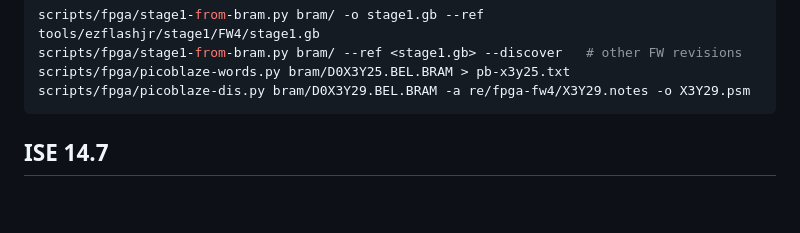
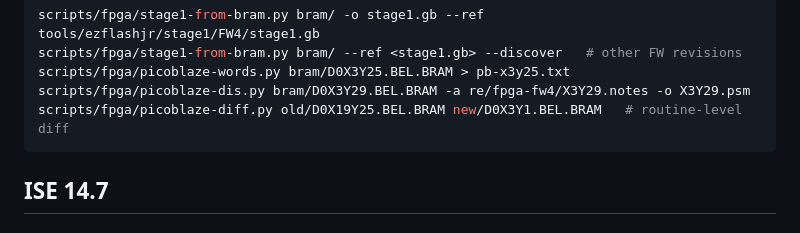
Before and after one commit to lukesau/ezgb, a Markdown page: docs/fpga-toolchain.md, the part around the change. GitHub-like rendering; blank space fills up the shorter version.

````diff
--- a/docs/fpga-toolchain.md
+++ b/docs/fpga-toolchain.md
@@ -173,6 +173,7 @@ scripts/fpga/stage1-from-bram.py bram/ -o stage1.gb --ref tools/ezflashjr/stage1
 scripts/fpga/stage1-from-bram.py bram/ --ref <stage1.gb> --discover   # other FW revisions
 scripts/fpga/picoblaze-words.py bram/D0X3Y25.BEL.BRAM > pb-x3y25.txt
 scripts/fpga/picoblaze-dis.py bram/D0X3Y29.BEL.BRAM -a re/fpga-fw4/X3Y29.notes -o X3Y29.psm
+scripts/fpga/picoblaze-diff.py old/D0X19Y25.BEL.BRAM new/D0X3Y1.BEL.BRAM   # routine-level diff
 ```
 
 ## ISE 14.7
````
Also changed, not shown: docs/fpga-flash-map.md (+7 -0 lines).
